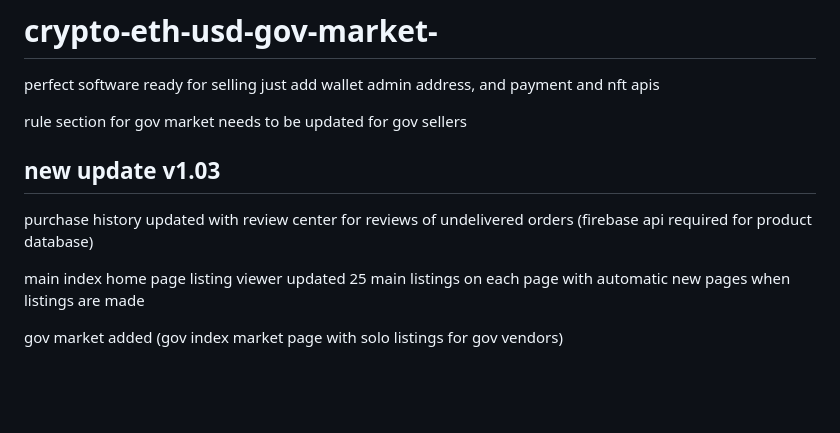
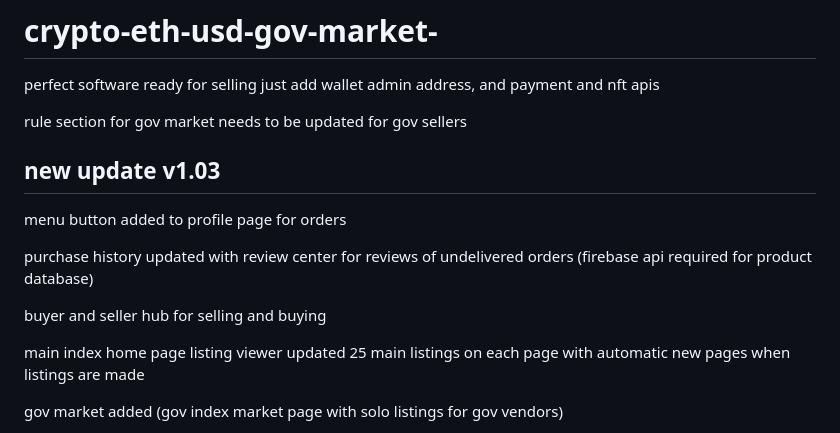
Before and after one commit to wm97artsociety/crypto-eth-usd-gov-market-, a Markdown page: README.md, the part around the change. Rendered like a GitHub page; blank space fills up the shorter version.

```diff
--- a/README.md
+++ b/README.md
@@ -8,7 +8,12 @@ rule section for gov market needs to be updated for gov sellers
 new update v1.03
 -
 
+menu button added to profile page for orders
+
+
 purchase history updated with review center for reviews of undelivered orders (firebase api required for product database)
+
+buyer and seller hub for selling and buying
 
 
 main index home page listing viewer updated 25 main listings on each page with automatic new pages when listings are made
```
